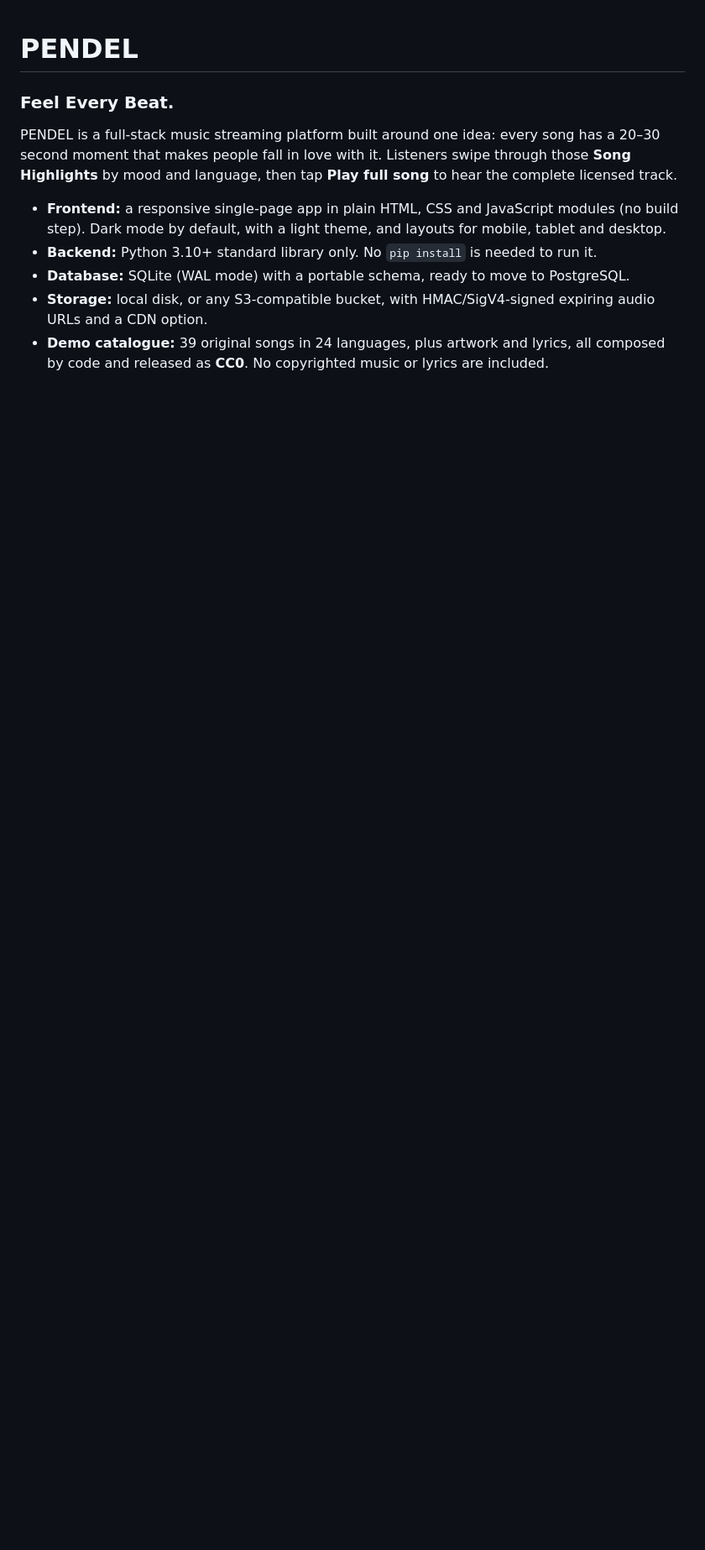
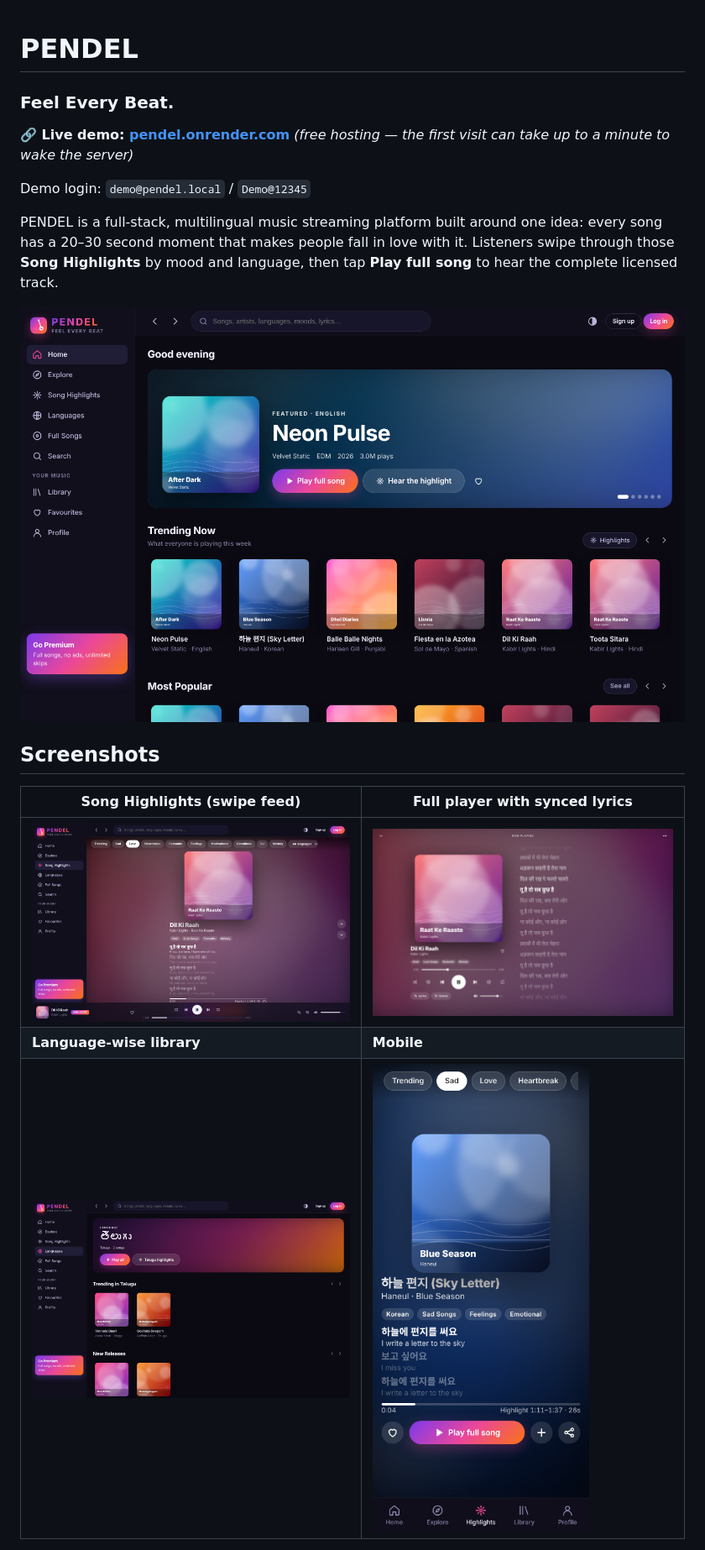
Before and after one commit to nitinkumarhiremath98-droid/pendel, a Markdown page: README.md, the part around one of its changes. Shown at 84% size. Rendered like a GitHub page; pictures changed too: docs/screenshots/highlights.png (added), docs/screenshots/home.png (added), docs/screenshots/language.png (added); blank space fills up the shorter version.

Commit message:
README: live demo link, screenshots and project overview

```diff
--- a/README.md
+++ b/README.md
@@ -2,10 +2,20 @@
 
 ### Feel Every Beat.
 
-PENDEL is a full-stack music streaming platform built around one idea: every song has a 20–30 second moment that makes people fall in love with it. Listeners swipe through those **Song Highlights** by mood and language, then tap **Play full song** to hear the complete licensed track.
+**🔗 Live demo: [pendel.onrender.com](https://pendel.onrender.com)**
+*(free hosting — the first visit can take up to a minute to wake the server)*
 
-- **Frontend:** a responsive single-page app in plain HTML, CSS and JavaScript modules (no build step). Dark mode by default, with a light theme, and layouts for mobile, tablet and desktop.
-- **Backend:** Python 3.10+ standard library only. No `pip install` is needed to run it.
-- **Database:** SQLite (WAL mode) with a portable schema, ready to move to PostgreSQL.
-- **Storage:** local disk, or any S3-compatible bucket, with HMAC/SigV4-signed expiring audio URLs and a CDN option.
-- **Demo catalogue:** 39 original songs in 24 languages, plus artwork and lyrics, all composed by code and released as **CC0**. No copyrighted music or lyrics are included.
+Demo login: `demo@pendel.local` / `Demo@12345`
+
+PENDEL is a full-stack, multilingual music streaming platform built around one idea: every song has a 20–30 second moment that makes people fall in love with it. Listeners swipe through those **Song Highlights** by mood and language, then tap **Play full song** to hear the complete licensed track.
+
+![PENDEL home](docs/screenshots/home.png)
+
+## Screenshots
+
+| Song Highlights (swipe feed) | Full player with synced lyrics |
+|---|---|
+| ![Highlights](docs/screenshots/highlights.png) | ![Player and lyrics](docs/screenshots/player-lyrics.png) |
+| **Language-wise library** | **Mobile** |
+| ![Language page](docs/screenshots/language.png) | <img src="docs/screenshots/mobile-highlights.png" width="260" alt="Mobile highlights"> |
+
```
Also changed, not shown: other parts of README.md (+20 -0 lines), docs/screenshots/admin-highlight-editor.png (added).
